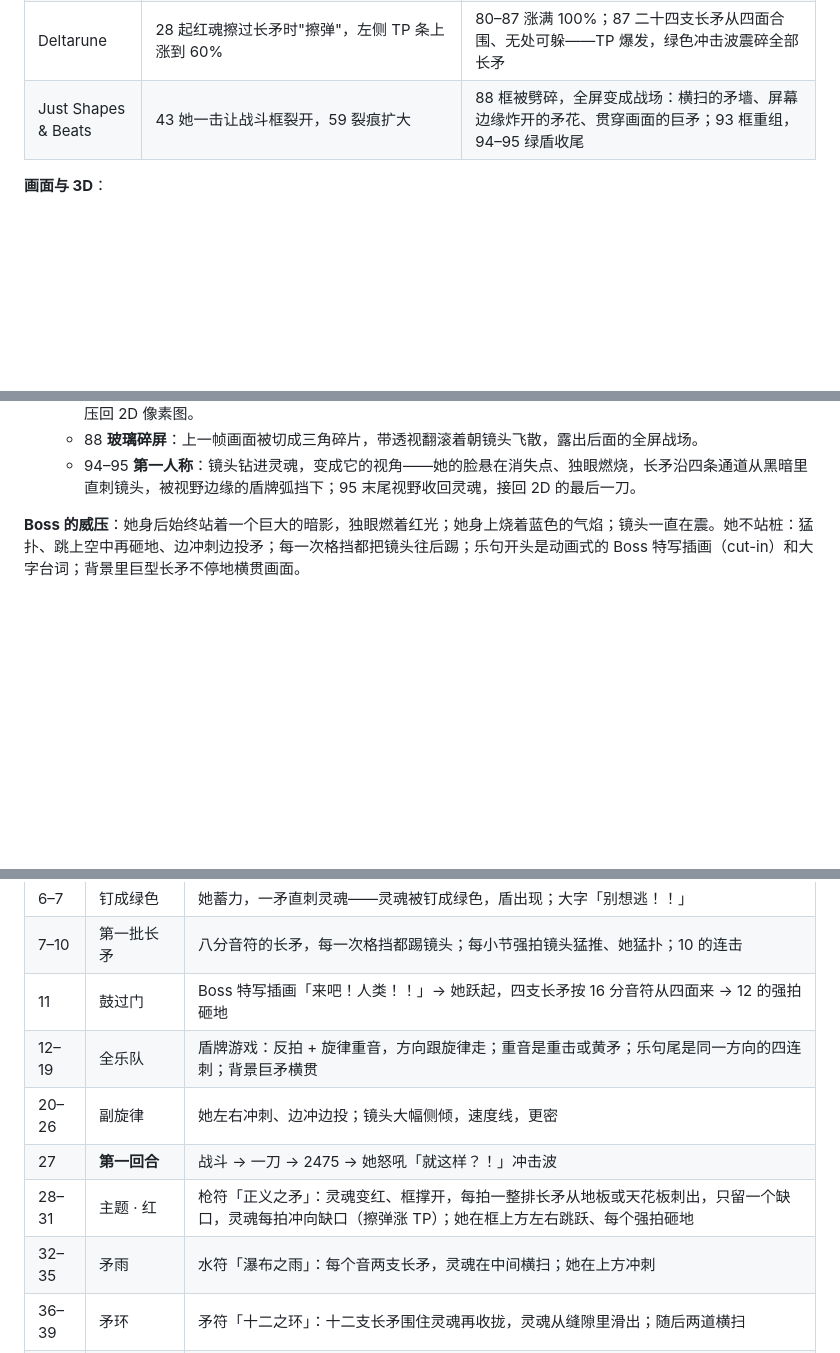
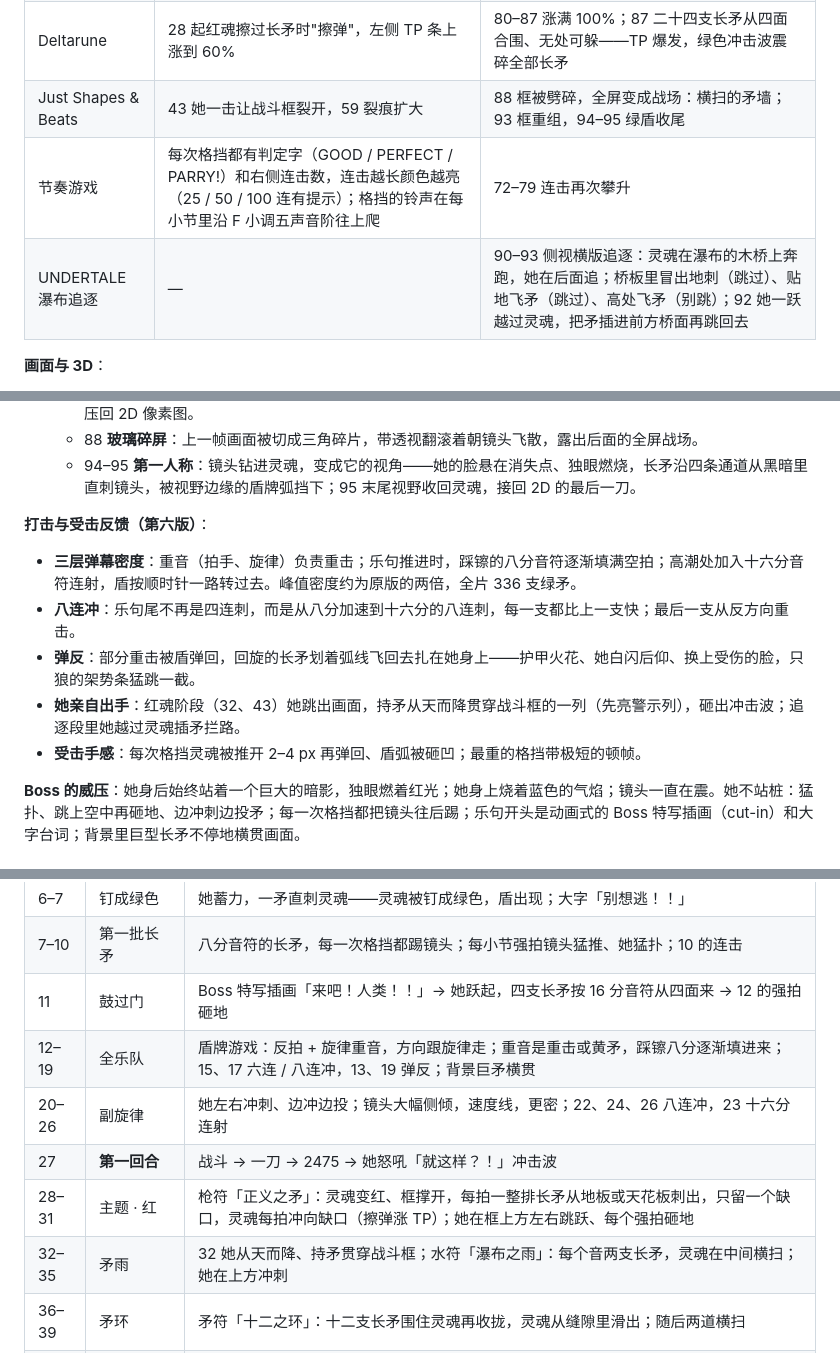
Before and after one commit to 2546284548z-oss/undyne-mv, a Markdown page: README.md, 3 parts joined by grey strips. GitHub-like rendering; blank space fills up the shorter version.

Commit message:
README: v6 features and storyboard
Co-Authored-By: Claude Opus 5.5 <noreply@anthropic.com>
Claude-Session: https://claude.ai/code/session_01FUkXScUoeUwpRyQXGrspqx

```diff
--- a/README.md
+++ b/README.md
@@ -17,7 +17,9 @@
 | 任天堂大乱斗 | 27 一刀命中时的顿帧 | 59 更长的顿帧；96 终结一击全屏定格（蓝白放射线） |
 | 东方 Project | 28–43 四张符卡：枪符「正义之矛」、水符「瀑布之雨」、矛符「十二之环」、眼符「独眼光束」，符卡横幅、她身后的魔法阵、符卡收取 | 80–87 四张新符卡、东方式几何弹幕：枪符「千本之矛」（蛇形回廊）、水符「瀑布之雨·极」（格子）、矛符「绽放」（矛花）、决心「不死之身」（最终符卡） |
 | Deltarune | 28 起红魂擦过长矛时"擦弹"，左侧 TP 条上涨到 60% | 80–87 涨满 100%；87 二十四支长矛从四面合围、无处可躲——TP 爆发，绿色冲击波震碎全部长矛 |
-| Just Shapes & Beats | 43 她一击让战斗框裂开，59 裂痕扩大 | 88 框被劈碎，全屏变成战场：横扫的矛墙、屏幕边缘炸开的矛花、贯穿画面的巨矛；93 框重组，94–95 绿盾收尾 |
+| Just Shapes & Beats | 43 她一击让战斗框裂开，59 裂痕扩大 | 88 框被劈碎，全屏变成战场：横扫的矛墙；93 框重组，94–95 绿盾收尾 |
+| 节奏游戏 | 每次格挡都有判定字（GOOD / PERFECT / PARRY!）和右侧连击数，连击越长颜色越亮（25 / 50 / 100 连有提示）；格挡的铃声在每小节里沿 F 小调五声音阶往上爬 | 72–79 连击再次攀升 |
+| UNDERTALE 瀑布追逐 | — | 90–93 侧视横版追逐：灵魂在瀑布的木桥上奔跑，她在后面追；桥板里冒出地刺（跳过）、贴地飞矛（跳过）、高处飞矛（别跳）；92 她一跃越过灵魂，把矛插进前方桥面再跳回去 |
 
 **画面与 3D**：
 
@@ -28,6 +30,14 @@
   - 72 **体素环绕**：她复活时，像素图逐像素长出厚度变成体素模型，在血条回满的同时原地转一整圈，下一个强拍压回 2D 像素图。
   - 88 **玻璃碎屏**：上一帧画面被切成三角碎片，带透视翻滚着朝镜头飞散，露出后面的全屏战场。
   - 94–95 **第一人称**：镜头钻进灵魂，变成它的视角——她的脸悬在消失点、独眼燃烧，长矛沿四条通道从黑暗里直刺镜头，被视野边缘的盾牌弧挡下；95 末尾视野收回灵魂，接回 2D 的最后一刀。
+
+**打击与受击反馈（第六版）**：
+
+- **三层弹幕密度**：重音（拍手、旋律）负责重击；乐句推进时，踩镲的八分音符逐渐填满空拍；高潮处加入十六分音符连射，盾按顺时针一路转过去。峰值密度约为原版的两倍，全片 336 支绿矛。
+- **八连冲**：乐句尾不再是四连刺，而是从八分加速到十六分的八连刺，每一支都比上一支快；最后一支从反方向重击。
+- **弹反**：部分重击被盾弹回，回旋的长矛划着弧线飞回去扎在她身上——护甲火花、她白闪后仰、换上受伤的脸，只狼的架势条猛跳一截。
+- **她亲自出手**：红魂阶段（32、43）她跳出画面，持矛从天而降贯穿战斗框的一列（先亮警示列），砸出冲击波；追逐段里她越过灵魂插矛拦路。
+- **受击手感**：每次格挡灵魂被推开 2–4 px 再弹回、盾弧被砸凹；最重的格挡带极短的顿帧。
 
 **Boss 的威压**：她身后始终站着一个巨大的暗影，独眼燃着红光；她身上烧着蓝色的气焰；镜头一直在震。她不站桩：猛扑、跳上空中再砸地、边冲刺边投矛；每一次格挡都把镜头往后踢；乐句开头是动画式的 Boss 特写插画（cut-in）和大字台词；背景里巨型长矛不停地横贯画面。
 
@@ -83,11 +93,11 @@ node tools/render.cjs --workers=4                             # 纯 CPU（SwiftS
 | 6–7 | 钉成绿色 | 她蓄力，一矛直刺灵魂——灵魂被钉成绿色，盾出现；大字「别想逃！！」 |
 | 7–10 | 第一批长矛 | 八分音符的长矛，每一次格挡都踢镜头；每小节强拍镜头猛推、她猛扑；10 的连击 |
 | 11 | 鼓过门 | Boss 特写插画「来吧！人类！！」→ 她跃起，四支长矛按 16 分音符从四面来 → 12 的强拍砸地 |
-| 12–19 | 全乐队 | 盾牌游戏：反拍 + 旋律重音，方向跟旋律走；重音是重击或黄矛；乐句尾是同一方向的四连刺；背景巨矛横贯 |
-| 20–26 | 副旋律 | 她左右冲刺、边冲边投；镜头大幅侧倾，速度线，更密 |
+| 12–19 | 全乐队 | 盾牌游戏：反拍 + 旋律重音，方向跟旋律走；重音是重击或黄矛，踩镲八分逐渐填进来；15、17 六连 / 八连冲，13、19 弹反；背景巨矛横贯 |
+| 20–26 | 副旋律 | 她左右冲刺、边冲边投；镜头大幅侧倾，速度线，更密；22、24、26 八连冲，23 十六分连射 |
 | 27 | **第一回合** | 战斗 → 一刀 → 2475 → 她怒吼「就这样？！」冲击波 |
 | 28–31 | 主题 · 红 | 枪符「正义之矛」：灵魂变红、框撑开，每拍一整排长矛从地板或天花板刺出，只留一个缺口，灵魂每拍冲向缺口（擦弹涨 TP）；她在框上方左右跳跃、每个强拍砸地 |
-| 32–35 | 矛雨 | 水符「瀑布之雨」：每个音两支长矛，灵魂在中间横扫；她在上方冲刺 |
+| 32–35 | 矛雨 | 32 她从天而降、持矛贯穿战斗框；水符「瀑布之雨」：每个音两支长矛，灵魂在中间横扫；她在上方冲刺 |
 | 36–39 | 矛环 | 矛符「十二之环」：十二支长矛围住灵魂再收拢，灵魂从缝隙里滑出；随后两道横扫 |
 | 40–43 | 独眼光束 | 眼符「独眼光束」：光束按拍子交替两行，画面闪红；最后一切一起来；特写插画「这才刚刚开始！！」，战斗框裂开 |
 | 44–51 | 主题再现 · 绿 | 爆发进场，镜头把战场倾斜成 3D；架势条一路上涨，47、51「危」 |
```
Also changed, not shown: other parts of README.md (+3 -3 lines).
